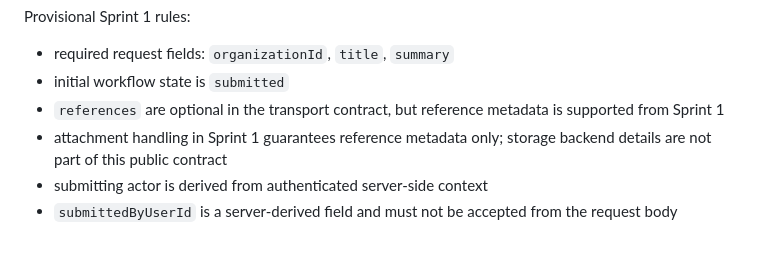
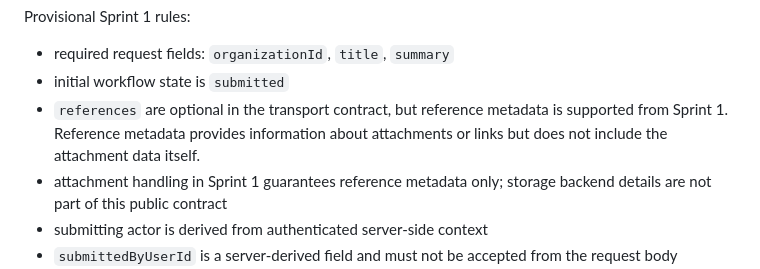
Before and after one commit to raichiiiiiii/Blockchain-Based-E-Procurement-System, a Markdown page: docs/API_CONTRACTS.md, the part around the change. Drawn GitHub-style; blank space fills up the shorter version.

```diff
--- a/docs/API_CONTRACTS.md
+++ b/docs/API_CONTRACTS.md
@@ -539,7 +539,7 @@ Response:
 Provisional Sprint 1 rules:
 - required request fields: `organizationId`, `title`, `summary`
 - initial workflow state is `submitted`
-- `references` are optional in the transport contract, but reference metadata is supported from Sprint 1
+- `references` are optional in the transport contract, but reference metadata is supported from Sprint 1. Reference metadata provides information about attachments or links but does not include the attachment data itself.
 - attachment handling in Sprint 1 guarantees reference metadata only; storage backend details are not part of this public contract
 - submitting actor is derived from authenticated server-side context
 - `submittedByUserId` is a server-derived field and must not be accepted from the request body
```
Also changed, not shown: docs/ARCHITECTURE.md (+10 -10 lines).
